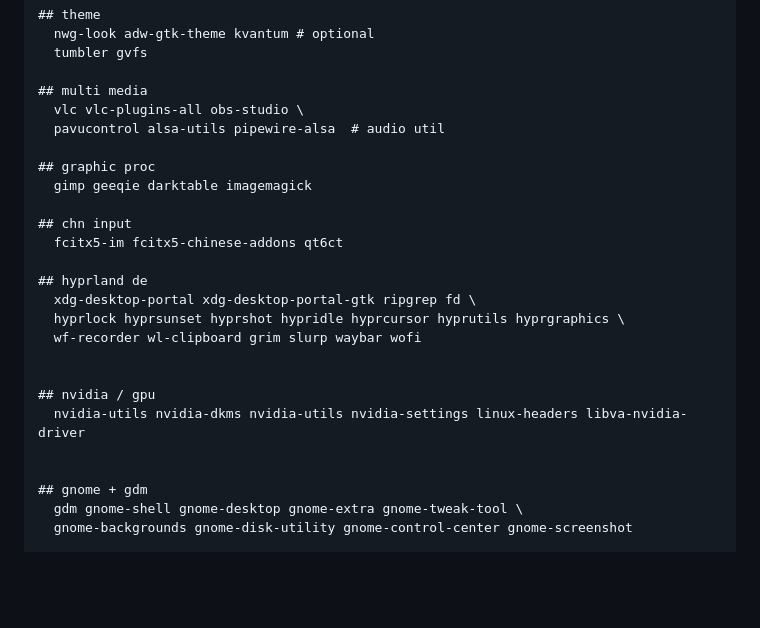
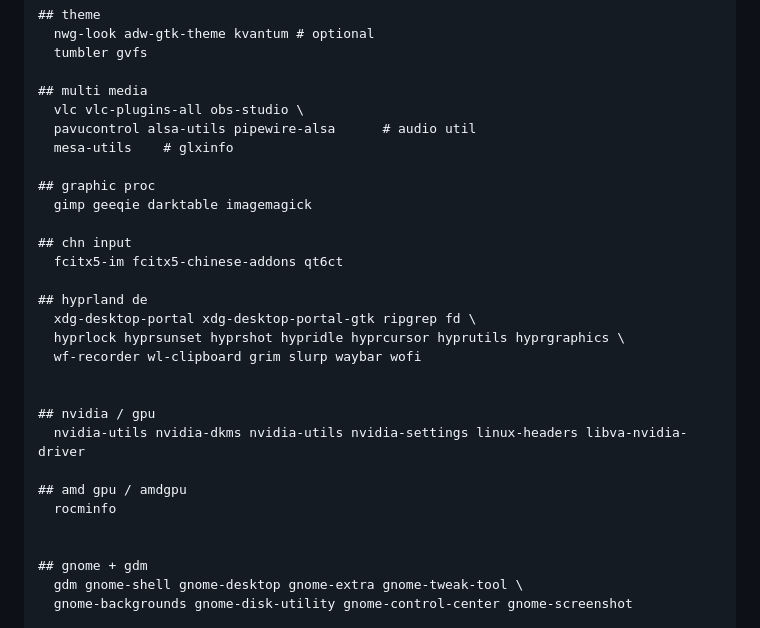
Before and after one commit to j3ffyang/instguid, a Markdown page: README.md, the part around the change. GitHub-like rendering; blank space fills up the shorter version.

```diff
--- a/README.md
+++ b/README.md
@@ -2975,7 +2975,8 @@ iwctl station list
 
 ## multi media
   vlc vlc-plugins-all obs-studio \
-  pavucontrol alsa-utils pipewire-alsa  # audio util
+  pavucontrol alsa-utils pipewire-alsa      # audio util
+  mesa-utils    # glxinfo
 
 ## graphic proc
   gimp geeqie darktable imagemagick
@@ -2991,6 +2992,9 @@ iwctl station list
 
 ## nvidia / gpu
   nvidia-utils nvidia-dkms nvidia-utils nvidia-settings linux-headers libva-nvidia-driver
+
+## amd gpu / amdgpu
+  rocminfo
 
 
 ## gnome + gdm
```
